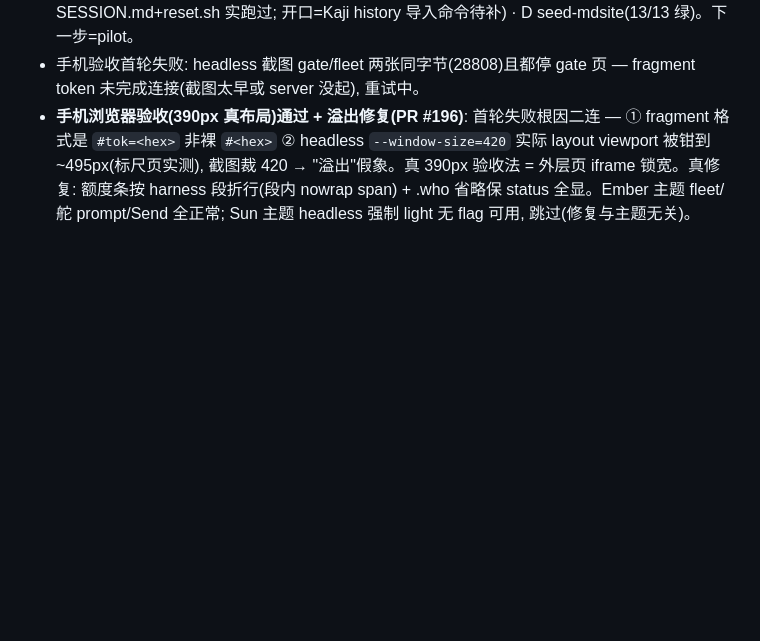
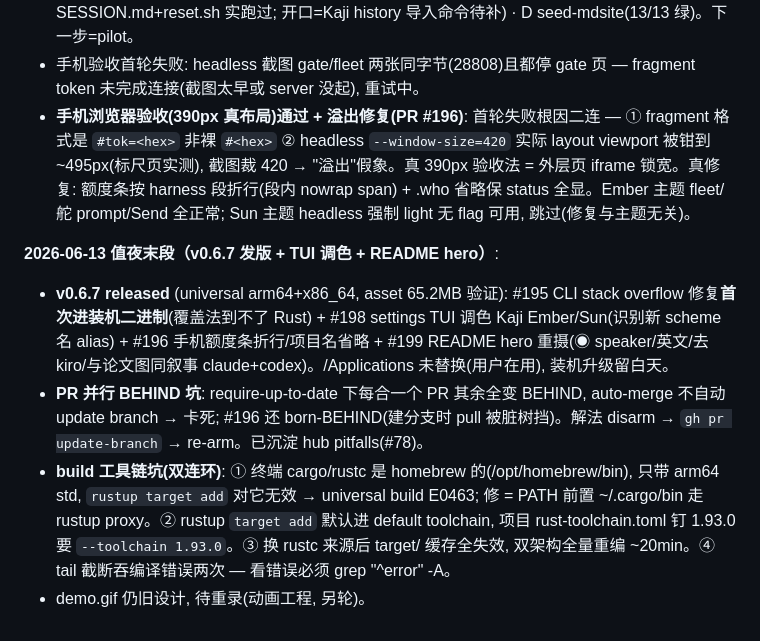
Before and after one commit to interesting-vibe-coding/helm, a Markdown page: docs/PROGRESS.md, the part around the change. GitHub-like rendering; blank space fills up the shorter version.

Commit message:
docs: night-shift final batch — v0.6.7, toolchain pits, BEHIND lesson (#201)
Co-authored-by: Claude Fable 5 <noreply@anthropic.com>

```diff
--- a/docs/PROGRESS.md
+++ b/docs/PROGRESS.md
@@ -216,3 +216,9 @@ fleet + 共享 memory/skills**.
 - **study 4 种子仓全齐** (`~/workspace/kaji-study/`): A seed-taskline(7p/9f) · B seed-linkboard(9 测试绿, 5 patch apply --check+实跑验证, diff-2 off-by-one/diff-4 无鉴权 DELETE 实证测不出) · C seed-notesvc(uv+fastapi, test_tags 3 红即规格三项, feat/tag-filter wip 分支, SETUP-SESSION.md+reset.sh 实跑过; 开口=Kaji history 导入命令待补) · D seed-mdsite(13/13 绿)。下一步=pilot。
 - 手机验收首轮失败: headless 截图 gate/fleet 两张同字节(28808)且都停 gate 页 — fragment token 未完成连接(截图太早或 server 没起), 重试中。
 - **手机浏览器验收(390px 真布局)通过 + 溢出修复(PR #196)**: 首轮失败根因二连 — ① fragment 格式是 `#tok=<hex>` 非裸 `#<hex>` ② headless `--window-size=420` 实际 layout viewport 被钳到 ~495px(标尺页实测), 截图裁 420 → "溢出"假象。真 390px 验收法 = 外层页 iframe 锁宽。真修复: 额度条按 harness 段折行(段内 nowrap span) + .who 省略保 status 全显。Ember 主题 fleet/舵 prompt/Send 全正常; Sun 主题 headless 强制 light 无 flag 可用, 跳过(修复与主题无关)。
+
+**2026-06-13 值夜末段（v0.6.7 发版 + TUI 调色 + README hero）**:
+- **v0.6.7 released** (universal arm64+x86_64, asset 65.2MB 验证): #195 CLI stack overflow 修复**首次进装机二进制**(覆盖法到不了 Rust) + #198 settings TUI 调色 Kaji Ember/Sun(识别新 scheme 名 alias) + #196 手机额度条折行/项目名省略 + #199 README hero 重摄(◉ speaker/英文/去 kiro/与论文图同叙事 claude+codex)。/Applications 未替换(用户在用), 装机升级留白天。
+- **PR 并行 BEHIND 坑**: require-up-to-date 下每合一个 PR 其余全变 BEHIND, auto-merge 不自动 update branch → 卡死; #196 还 born-BEHIND(建分支时 pull 被脏树挡)。解法 disarm → `gh pr update-branch` → re-arm。已沉淀 hub pitfalls(#78)。
+- **build 工具链坑(双连环)**: ① 终端 cargo/rustc 是 homebrew 的(/opt/homebrew/bin), 只带 arm64 std, `rustup target add` 对它无效 → universal build E0463; 修 = PATH 前置 ~/.cargo/bin 走 rustup proxy。② rustup `target add` 默认进 default toolchain, 项目 rust-toolchain.toml 钉 1.93.0 要 `--toolchain 1.93.0`。③ 换 rustc 来源后 target/ 缓存全失效, 双架构全量重编 ~20min。④ tail 截断吞编译错误两次 — 看错误必须 grep "^error" -A。
+- demo.gif 仍旧设计, 待重录(动画工程, 另轮)。
```
